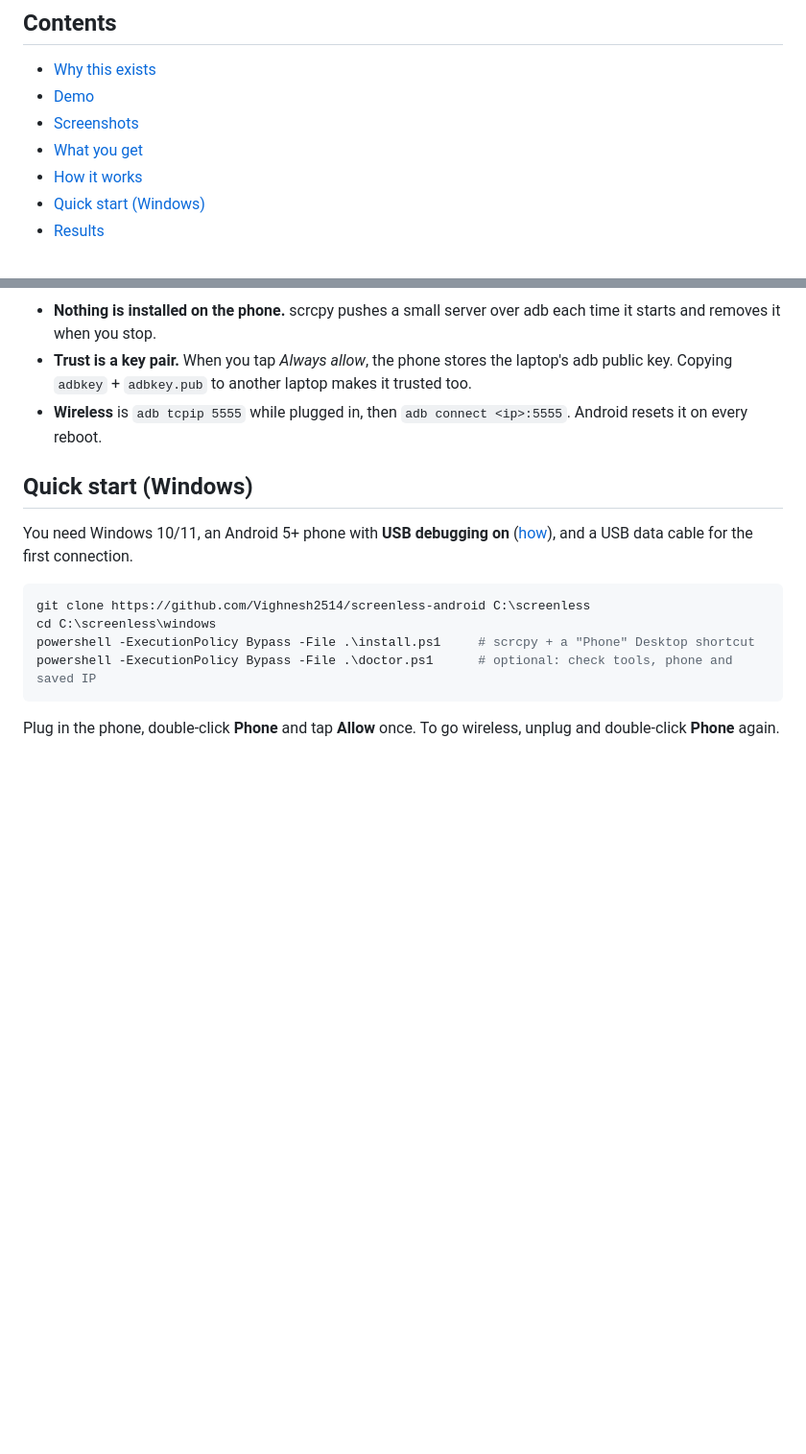
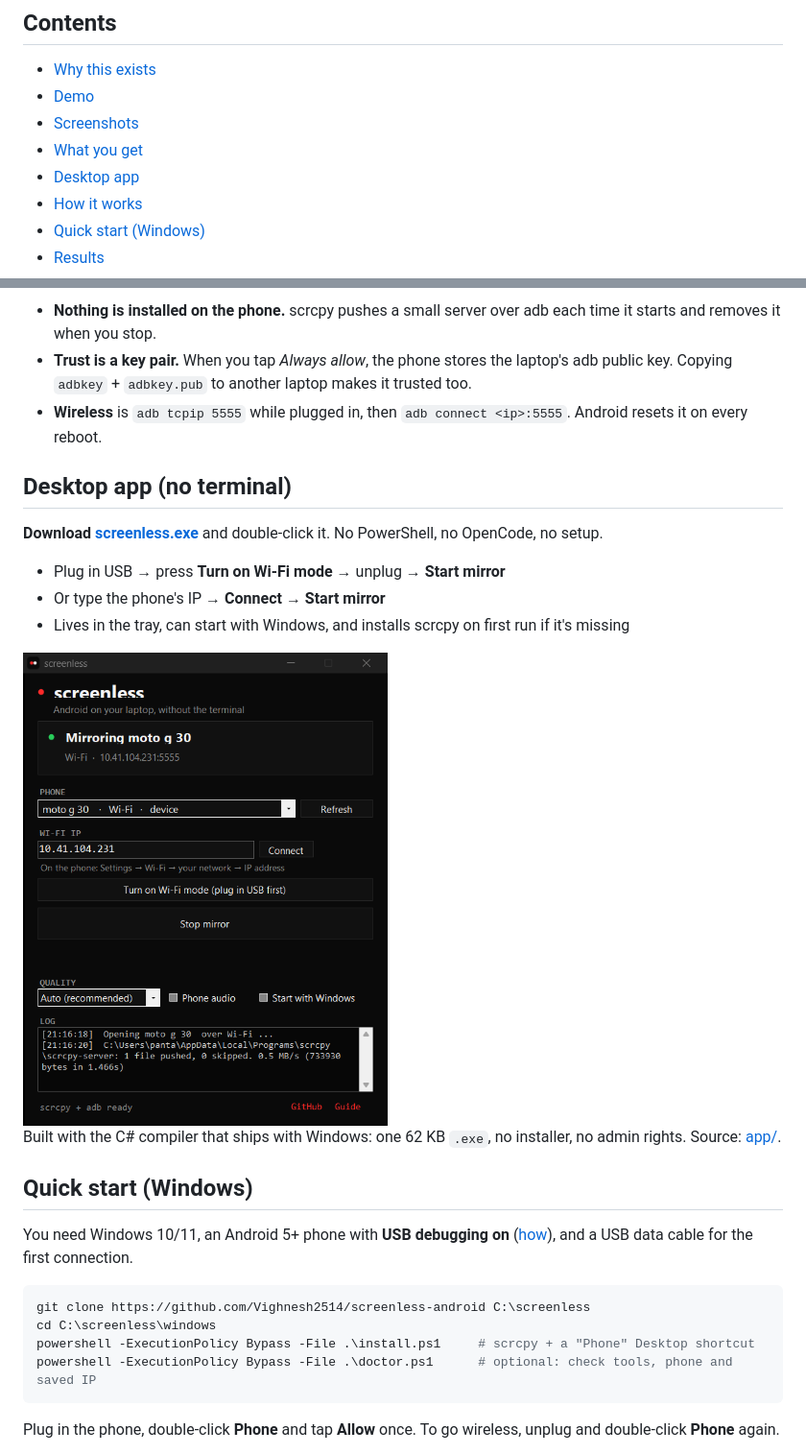
Before and after one commit to Vighnesh2514/screenless-android, a Markdown page: README.md, 2 parts joined by grey strips. Shown: that part at 96% size. GitHub-like rendering; pictures changed too: app/screenshot.png (added); blank space fills up the shorter version.

```diff
--- a/README.md
+++ b/README.md
@@ -27,6 +27,7 @@ No root. No app on the phone.
 - [Demo](#demo)
 - [Screenshots](#screenshots)
 - [What you get](#what-you-get)
+- [Desktop app](#desktop-app-no-terminal)
 - [How it works](#how-it-works)
 - [Quick start (Windows)](#quick-start-windows)
 - [Results](#results)
@@ -104,6 +105,18 @@ flowchart LR
 - **Nothing is installed on the phone.** scrcpy pushes a small server over adb each time it starts and removes it when you stop.
 - **Trust is a key pair.** When you tap *Always allow*, the phone stores the laptop's adb public key. Copying `adbkey` + `adbkey.pub` to another laptop makes it trusted too.
 - **Wireless** is `adb tcpip 5555` while plugged in, then `adb connect <ip>:5555`. Android resets it on every reboot.
+
+## Desktop app (no terminal)
+
+**Download [screenless.exe](https://github.com/Vighnesh2514/screenless-android/releases/latest/download/screenless.exe)** and double-click it. No PowerShell, no OpenCode, no setup.
+
+- Plug in USB → press **Turn on Wi-Fi mode** → unplug → **Start mirror**
+- Or type the phone's IP → **Connect** → **Start mirror**
+- Lives in the tray, can start with Windows, and installs scrcpy on first run if it's missing
+
+<img src="app/screenshot.png" width="380" alt="The screenless Windows app mirroring a moto g30 over Wi-Fi">
+
+Built with the C# compiler that ships with Windows: one 62 KB `.exe`, no installer, no admin rights. Source: [app/](app/).
 
 ## Quick start (Windows)
 
```
Also changed, not shown: app/README.md (added, +62 -0 lines), 6 other files.
